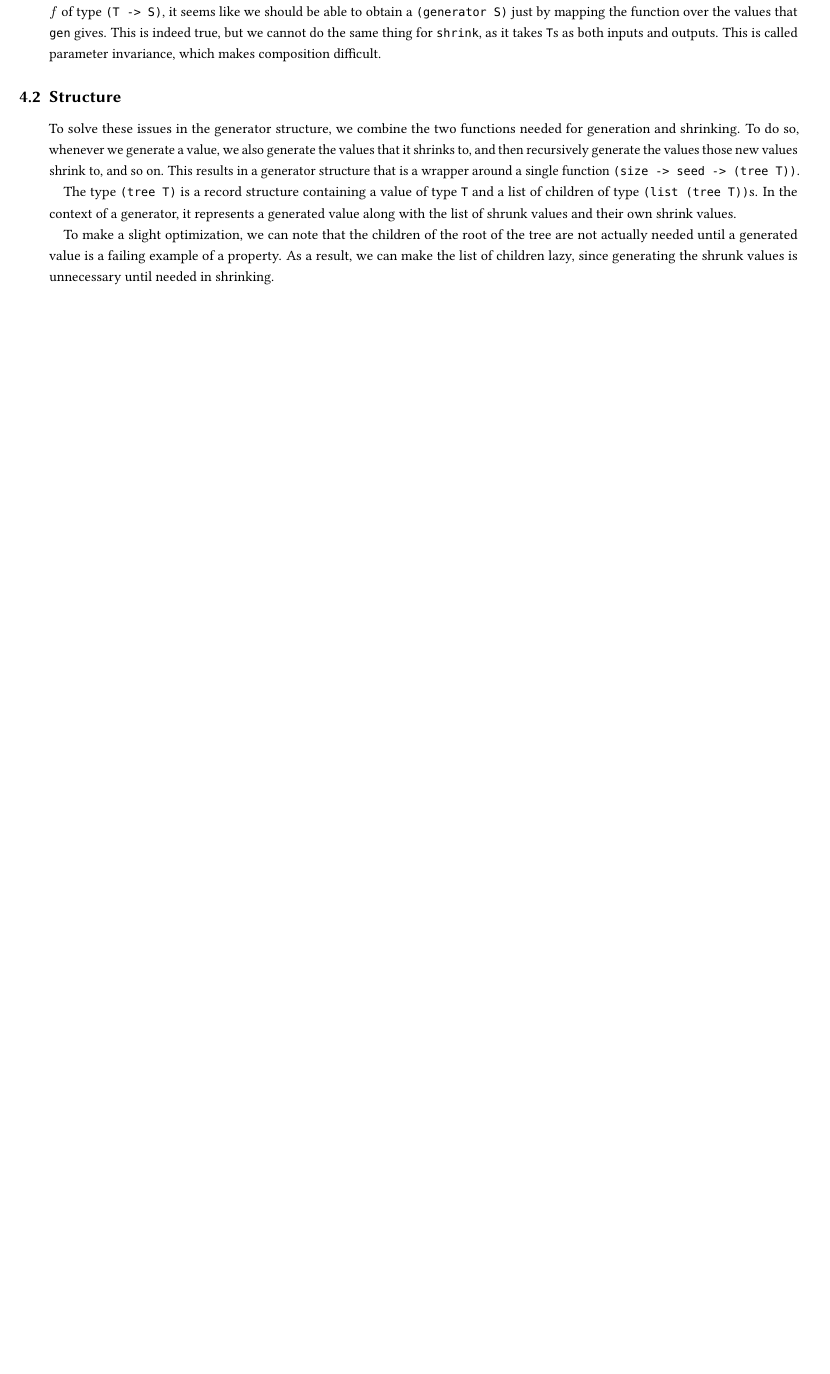
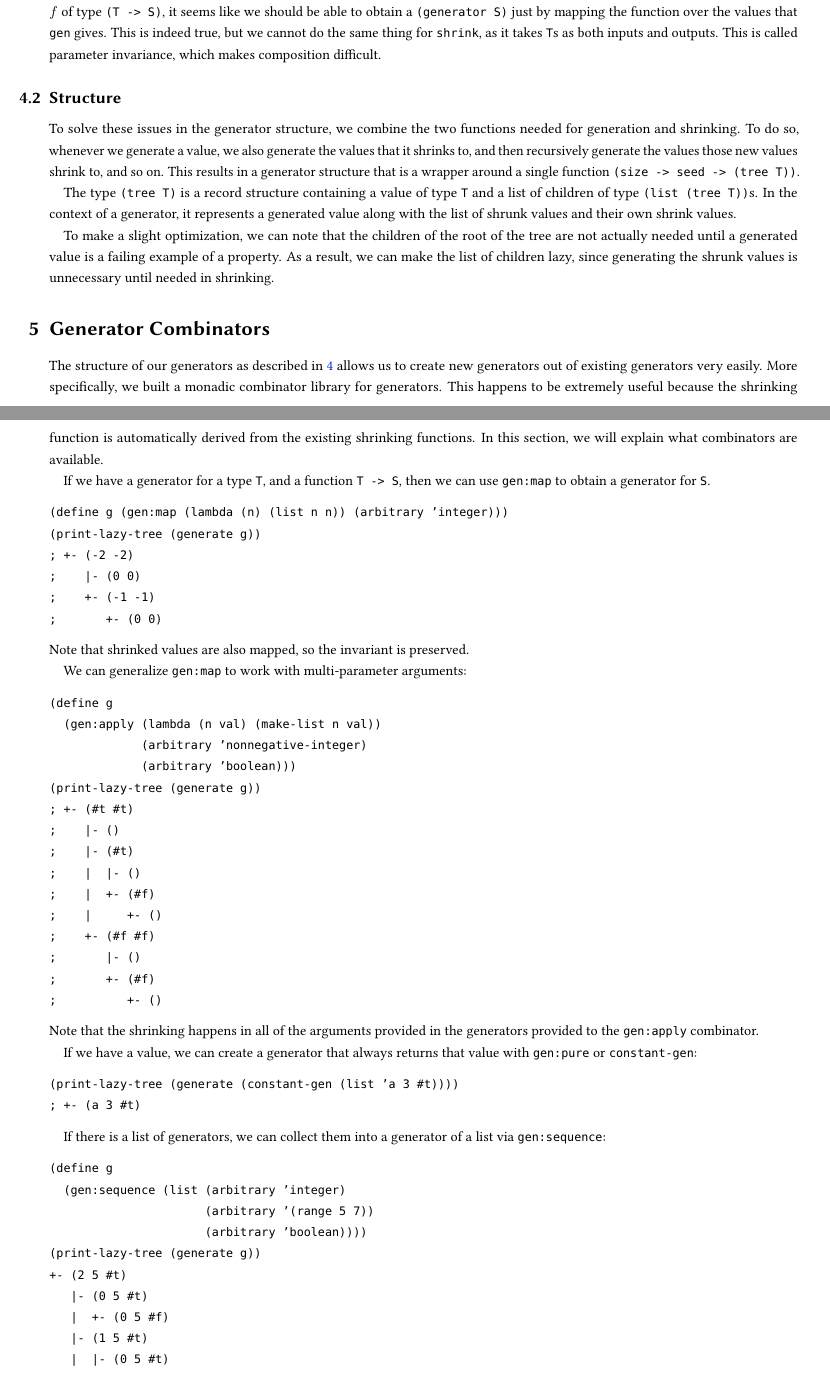
Before and after one commit to chezbgone/schedgehog, a LaTeX document (report/report.tex): part of page 3 of 4 before the commit and two parts of pages 3 and 4 of 6 after it, the two joined at a grey line, cut so that both start at the same text, the shorter picture padded with empty space. Compiled offline with pdfLaTeX.

Commit message:
Write combinators part of report

```diff
--- a/report/report.tex
+++ b/report/report.tex
@@ -266,6 +255,73 @@ As a result, we can make the list of children lazy,
 since generating the shrunk values is unnecessary until needed in shrinking.
 
 
-% \section{Combinators}
+\section{Generator Combinators}
 
-% talk about combinators
+The structure of our generators as described in \ref{sec:trees} allows us to
+create new generators out of existing generators very easily.
+More specifically, we built a monadic combinator library for generators.
+This happens to be extremely useful because the shrinking function is
+automatically derived from the existing shrinking functions.
+In this section, we will explain what combinators are available.
+
+If we have a generator for a type \verb|T|, and a function \verb|T -> S|,
+then we can use \verb|gen:map| to obtain a generator for \verb|S|.
+\begin{verbatim}
+(define g (gen:map (lambda (n) (list n n)) (arbitrary 'integer)))
+(print-lazy-tree (generate g))
+; +- (-2 -2)
+;    |- (0 0)
+;    +- (-1 -1)
+;       +- (0 0)
+\end{verbatim}
+Note that shrinked values are also mapped, so the invariant is preserved.
+
+We can generalize \verb|gen:map| to work with multi-parameter arguments:
+\begin{verbatim}
+(define g
+  (gen:apply (lambda (n val) (make-list n val))
+             (arbitrary 'nonnegative-integer)
+             (arbitrary 'boolean)))
+(print-lazy-tree (generate g))
+; +- (#t #t)
+;    |- ()
+;    |- (#t)
+;    |  |- ()
+;    |  +- (#f)
+;    |     +- ()
+;    +- (#f #f)
+;       |- ()
+;       +- (#f)
+;          +- ()
+\end{verbatim}
+Note that the shrinking happens in all of the arguments provided in the
+generators provided to the \verb|gen:apply| combinator.
+
+If we have a value, we can create a generator that always returns
+that value with \verb|gen:pure| or \verb|constant-gen|:
+\begin{verbatim}
+(print-lazy-tree (generate (constant-gen (list 'a 3 #t))))
+; +- (a 3 #t)
+\end{verbatim}
+
+If there is a list of generators, we can collect them into a generator of a list
+via \verb|gen:sequence|:
+\begin{verbatim}
+(define g
+  (gen:sequence (list (arbitrary 'integer)
+                      (arbitrary '(range 5 7))
+                      (arbitrary 'boolean))))
+(print-lazy-tree (generate g))
++- (2 5 #t)
+   |- (0 5 #t)
+   |  +- (0 5 #f)
+   |- (1 5 #t)
+   |  |- (0 5 #t)
+   |  |  +- (0 5 #f)
+   |  +- (1 5 #f)
+   |     +- (0 5 #f)
+   +- (2 5 #f)
+      |- (0 5 #f)
+      +- (1 5 #f)
+         +- (0 5 #f)
+\end{verbatim}
```
Also changed, not shown: report/report.tex (65 more changed lines), 1 other file.
